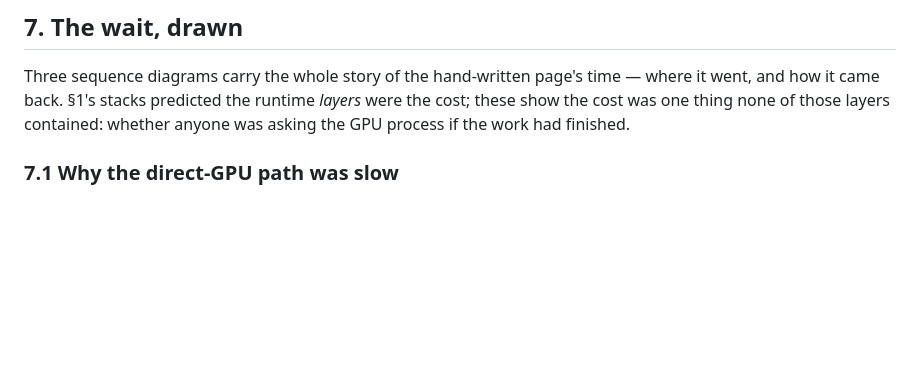
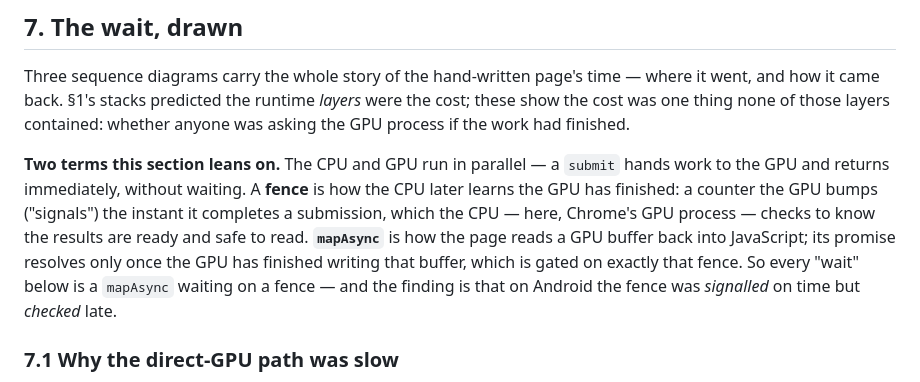
Before and after one commit to obeletski/webgpu-experiments, a Markdown page: docs/architecture.md, the part around the change. Rendered like a GitHub page; blank space fills up the shorter version.

Commit message:
Define fence and mapAsync where the docs first rely on them
Both the architecture §7 and the README's lazy-fence section argue
about "the completion fence" and mapAsync without ever saying what they
are, which loses a reader without WebGPU background. Add a two-term
primer to §7 (submit is fire-and-forget; a fence is the counter the GPU
bumps on completion; mapAsync reads a buffer back and waits on that
fence) and a one-sentence gloss to the README section. No findings
change; this is clarity only.

Co-Authored-By: Claude Opus 4.8 (1M context) <noreply@anthropic.com>

```diff
--- a/docs/architecture.md
+++ b/docs/architecture.md
@@ -410,6 +410,16 @@ where it went, and how it came back. §1's stacks predicted the runtime *layers*
 were the cost; these show the cost was one thing none of those layers contained:
 whether anyone was asking the GPU process if the work had finished.
 
+**Two terms this section leans on.** The CPU and GPU run in parallel — a `submit`
+hands work to the GPU and returns immediately, without waiting. A **fence** is how
+the CPU later learns the GPU has finished: a counter the GPU bumps ("signals") the
+instant it completes a submission, which the CPU — here, Chrome's GPU process —
+checks to know the results are ready and safe to read. **`mapAsync`** is how the
+page reads a GPU buffer back into JavaScript; its promise resolves only once the
+GPU has finished writing that buffer, which is gated on exactly that fence. So
+every "wait" below is a `mapAsync` waiting on a fence — and the finding is that on
+Android the fence was *signalled* on time but *checked* late.
+
 ### 7.1 Why the direct-GPU path was slow
 
 The dispatch is 0.605 MFLOP — microseconds of arithmetic. The readback is 40
```
Also changed, not shown: README.md (+6 -0 lines).
